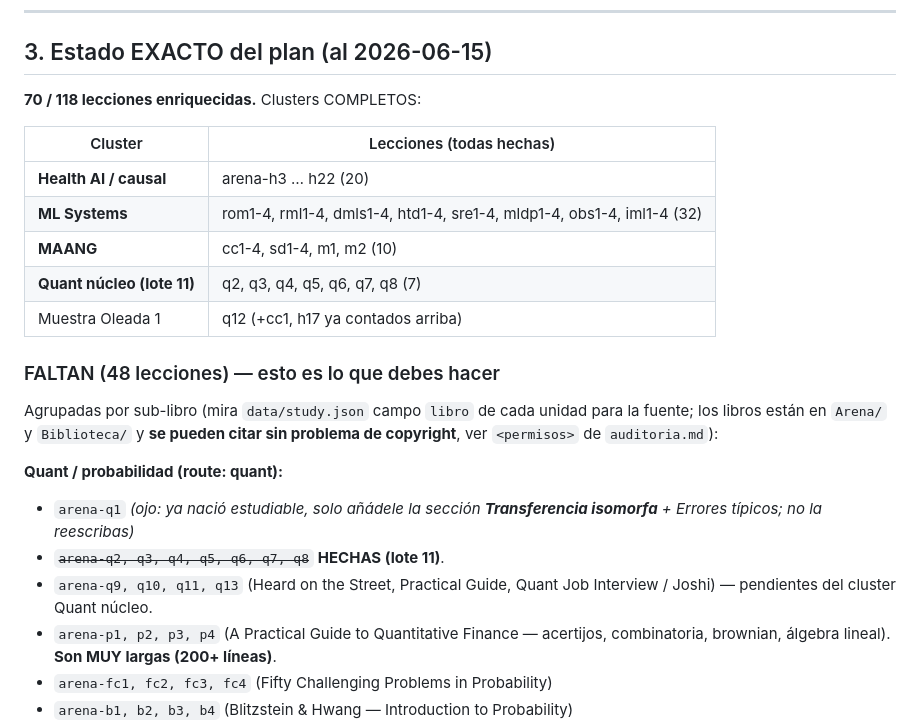
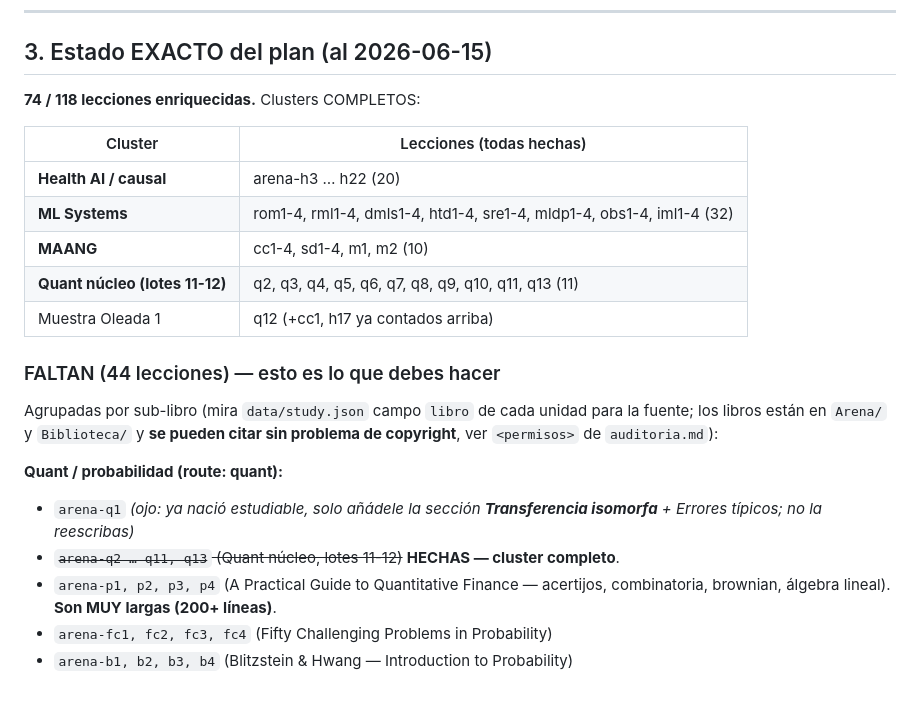
Before and after one commit to ImGoingSavage/cogitoergosum, a Markdown page: HANDOFF-AUDITORIA-FASE7.md, the part around the change. Drawn GitHub-style; blank space fills up the shorter version.

Commit message:
Auditoría Fase 7: registro lote 12 (Quant q9-q13) en HANDOFF §3 (74/118)
Co-Authored-By: Claude Opus 4.8 <noreply@anthropic.com>

```diff
--- a/HANDOFF-AUDITORIA-FASE7.md
+++ b/HANDOFF-AUDITORIA-FASE7.md
@@ -65,17 +65,17 @@ ponla en una sola línea `$$...$$`.
 
 ## 3. Estado EXACTO del plan (al 2026-06-15)
 
-**70 / 118 lecciones enriquecidas.** Clusters COMPLETOS:
+**74 / 118 lecciones enriquecidas.** Clusters COMPLETOS:
 
 | Cluster | Lecciones (todas hechas) |
 |---|---|
 | **Health AI / causal** | arena-h3 … h22 (20) |
 | **ML Systems** | rom1-4, rml1-4, dmls1-4, htd1-4, sre1-4, mldp1-4, obs1-4, iml1-4 (32) |
 | **MAANG** | cc1-4, sd1-4, m1, m2 (10) |
-| **Quant núcleo (lote 11)** | q2, q3, q4, q5, q6, q7, q8 (7) |
+| **Quant núcleo (lotes 11-12)** | q2, q3, q4, q5, q6, q7, q8, q9, q10, q11, q13 (11) |
 | Muestra Oleada 1 | q12 (+cc1, h17 ya contados arriba) |
 
-### FALTAN (48 lecciones) — esto es lo que debes hacer
+### FALTAN (44 lecciones) — esto es lo que debes hacer
 
 Agrupadas por sub-libro (mira `data/study.json` campo `libro` de cada unidad
 para la fuente; los libros están en `Arena/` y `Biblioteca/` y **se pueden citar
@@ -84,9 +84,8 @@ sin problema de copyright**, ver `<permisos>` de `auditoria.md`):
 **Quant / probabilidad (route: quant):**
 - `arena-q1` *(ojo: ya nació estudiable, solo añádele la sección **Transferencia
   isomorfa** + Errores típicos; no la reescribas)*
-- ~~`arena-q2, q3, q4, q5, q6, q7, q8`~~ **HECHAS (lote 11)**.
-- `arena-q9, q10, q11, q13` (Heard on the Street, Practical Guide, Quant Job
-  Interview / Joshi) — pendientes del cluster Quant núcleo.
+- ~~`arena-q2 … q11, q13` (Quant núcleo, lotes 11-12)~~ **HECHAS — cluster
+  completo**.
 - `arena-p1, p2, p3, p4` (A Practical Guide to Quantitative Finance — acertijos,
   combinatoria, brownian, álgebra lineal). **Son MUY largas (200+ líneas)**.
 - `arena-fc1, fc2, fc3, fc4` (Fifty Challenging Problems in Probability)
```
